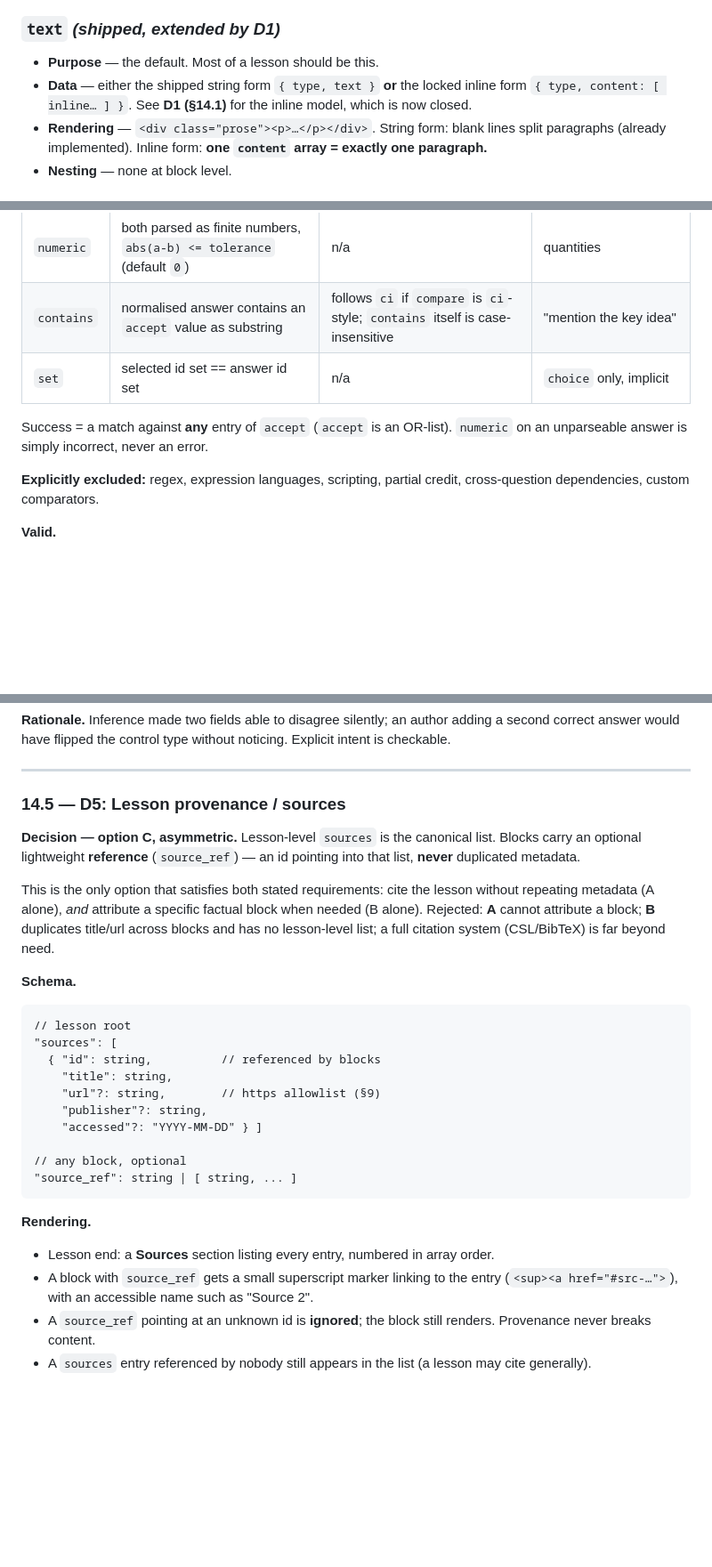
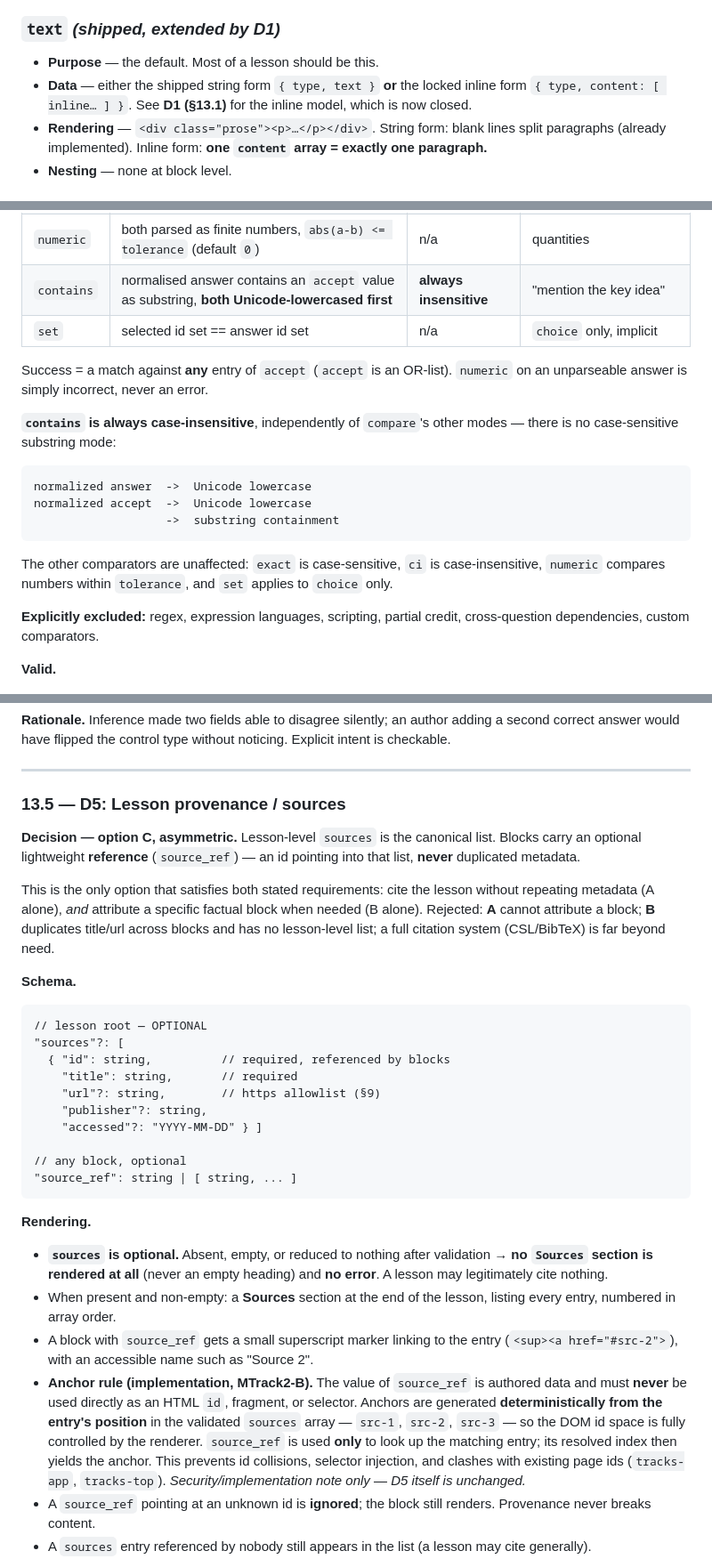
Before and after one commit to NeonMC23/VERN, a Markdown page: TRACKS-WIDGET-DESIGN.md, 3 parts joined by grey strips. Shown at 89% size. Rendered like a GitHub page; blank space fills up the shorter version.

````diff
--- a/TRACKS-WIDGET-DESIGN.md
+++ b/TRACKS-WIDGET-DESIGN.md
@@ -110,7 +118,7 @@ carries real a11y cost):
 ### `text` *(shipped, extended by D1)*
 - **Purpose** — the default. Most of a lesson should be this.
 - **Data** — either the shipped string form `{ type, text }` **or** the locked
-  inline form `{ type, content: [ inline… ] }`. See **D1 (§14.1)** for the
+  inline form `{ type, content: [ inline… ] }`. See **D1 (§13.1)** for the
   inline model, which is now closed.
 - **Rendering** — `<div class="prose"><p>…</p></div>`.
   String form: blank lines split paragraphs (already implemented).
@@ -641,11 +659,24 @@ Case is **never** handled here; casing belongs to `compare`.
 | `exact` | normalised answer equals an `accept` value | sensitive | code, identifiers |
 | `ci` | as `exact`, Unicode-lowercased both sides | insensitive | prose, terms (**default for `text_input`**) |
 | `numeric` | both parsed as finite numbers, `abs(a-b) <= tolerance` (default `0`) | n/a | quantities |
-| `contains` | normalised answer contains an `accept` value as substring | follows `ci` if `compare` is `ci`-style; `contains` itself is case-insensitive | "mention the key idea" |
+| `contains` | normalised answer contains an `accept` value as substring, **both Unicode-lowercased first** | **always insensitive** | "mention the key idea" |
 | `set` | selected id set == answer id set | n/a | `choice` only, implicit |
 
 Success = a match against **any** entry of `accept` (`accept` is an OR-list).
 `numeric` on an unparseable answer is simply incorrect, never an error.
+
+**`contains` is always case-insensitive**, independently of `compare`'s other
+modes — there is no case-sensitive substring mode:
+
+```
+normalized answer  ->  Unicode lowercase
+normalized accept  ->  Unicode lowercase
+                   ->  substring containment
+```
+
+The other comparators are unaffected: `exact` is case-sensitive, `ci` is
+case-insensitive, `numeric` compares numbers within `tolerance`, and `set`
+applies to `choice` only.
 
 **Explicitly excluded:** regex, expression languages, scripting, partial credit,
 cross-question dependencies, custom comparators.
@@ -743,7 +774,7 @@ noticing. Explicit intent is checkable.
 
 ---
 
-### 14.5 — D5: Lesson provenance / sources
+### 13.5 — D5: Lesson provenance / sources
 
 **Decision — option C, asymmetric.** Lesson-level `sources` is the canonical
 list. Blocks carry an optional lightweight **reference** (`source_ref`) — an id
@@ -757,10 +788,10 @@ title/url across blocks and has no lesson-level list; a full citation system
 
 **Schema.**
 ```
-// lesson root
-"sources": [
-  { "id": string,          // referenced by blocks
-    "title": string,
+// lesson root — OPTIONAL
+"sources"?: [
+  { "id": string,          // required, referenced by blocks
+    "title": string,       // required
     "url"?: string,        // https allowlist (§9)
     "publisher"?: string,
     "accessed"?: "YYYY-MM-DD" } ]
@@ -770,9 +801,22 @@ title/url across blocks and has no lesson-level list; a full citation system
 ```
 
 **Rendering.**
-- Lesson end: a **Sources** section listing every entry, numbered in array order.
+- **`sources` is optional.** Absent, empty, or reduced to nothing after
+  validation → **no `Sources` section is rendered at all** (never an empty
+  heading) and **no error**. A lesson may legitimately cite nothing.
+- When present and non-empty: a **Sources** section at the end of the lesson,
+  listing every entry, numbered in array order.
 - A block with `source_ref` gets a small superscript marker linking to the entry
-  (`<sup><a href="#src-…">`), with an accessible name such as "Source 2".
+  (`<sup><a href="#src-2">`), with an accessible name such as "Source 2".
+- **Anchor rule (implementation, MTrack2-B).** The value of `source_ref` is
+  authored data and must **never** be used directly as an HTML `id`, fragment, or
+  selector. Anchors are generated **deterministically from the entry's position**
+  in the validated `sources` array — `src-1`, `src-2`, `src-3` — so the DOM id
+  space is fully controlled by the renderer. `source_ref` is used **only** to look
+  up the matching entry; its resolved index then yields the anchor. This prevents
+  id collisions, selector injection, and clashes with existing page ids
+  (`tracks-app`, `tracks-top`). *Security/implementation note only — D5 itself is
+  unchanged.*
 - A `source_ref` pointing at an unknown id is **ignored**; the block still
   renders. Provenance never breaks content.
 - A `sources` entry referenced by nobody still appears in the list (a lesson may
````
Also changed, not shown: other parts of TRACKS-WIDGET-DESIGN.md (+139 -46 lines).
